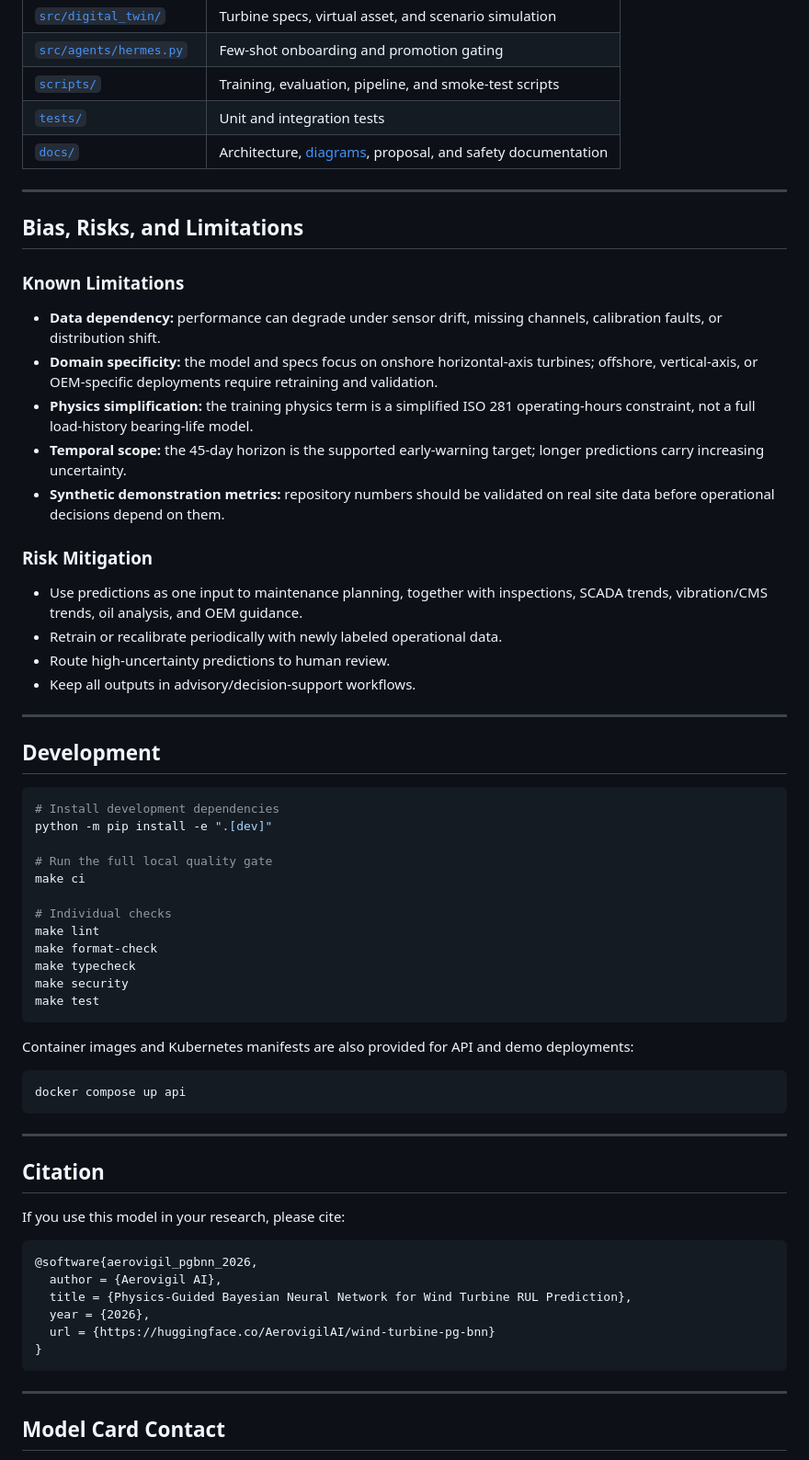
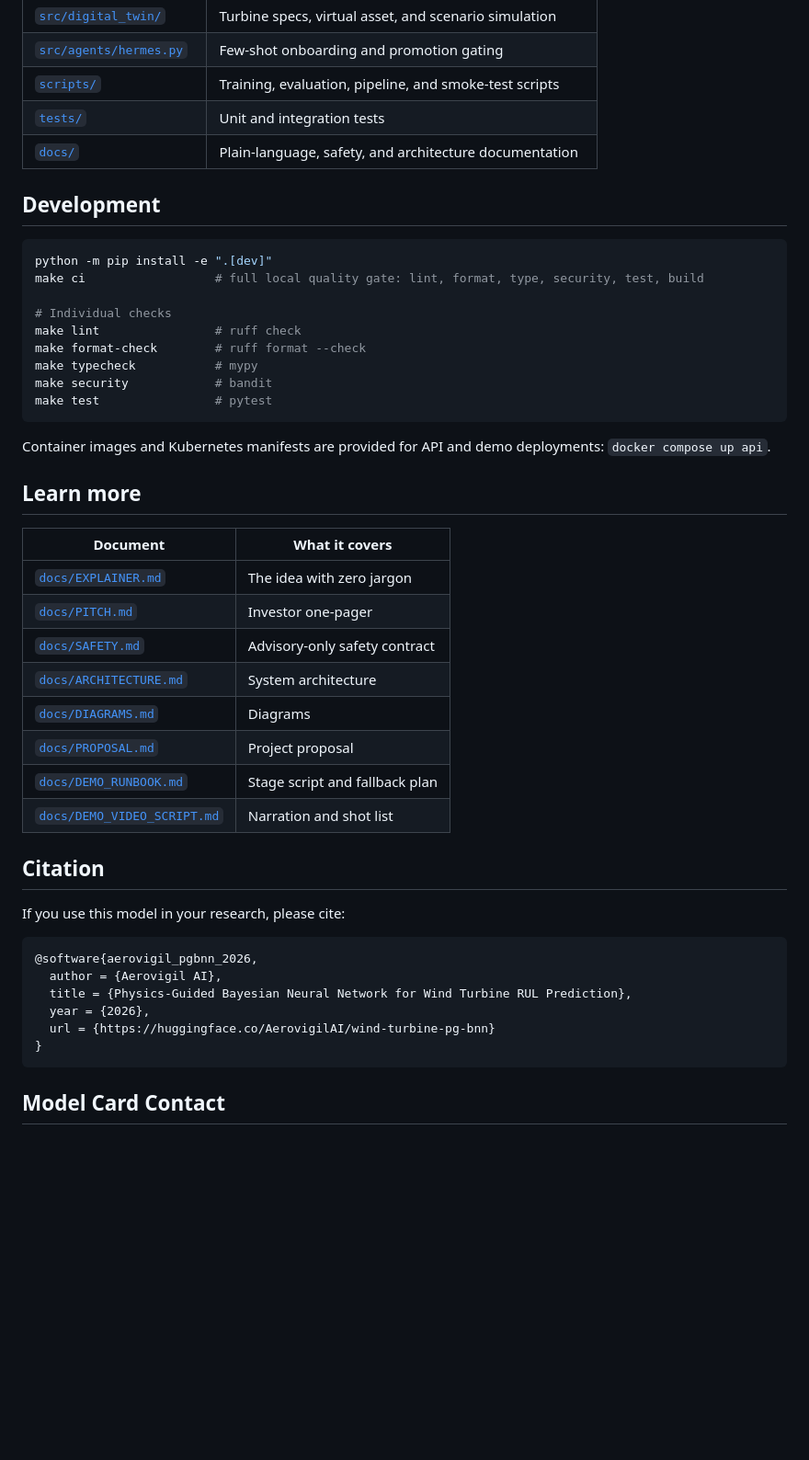
Before and after one commit to rajaram-2005/wind-turbine-pg-bnn, a Markdown page: README.md, the part around one of its changes. Shown at 92% size. Rendered like a GitHub page; blank space fills up the shorter version.

````diff
--- a/README.md
+++ b/README.md
@@ -380,62 +310,37 @@ python scripts/eval_accuracy.py
 | [`src/agents/hermes.py`](src/agents/hermes.py) | Few-shot onboarding and promotion gating |
 | [`scripts/`](scripts) | Training, evaluation, pipeline, and smoke-test scripts |
 | [`tests/`](tests) | Unit and integration tests |
-| [`docs/`](docs) | Architecture, [diagrams](docs/DIAGRAMS.md), proposal, and safety documentation |
-
----
-
-## Bias, Risks, and Limitations
-
-### Known Limitations
-
-- **Data dependency:** performance can degrade under sensor drift, missing
-  channels, calibration faults, or distribution shift.
-- **Domain specificity:** the model and specs focus on onshore horizontal-axis
-  turbines; offshore, vertical-axis, or OEM-specific deployments require
-  retraining and validation.
-- **Physics simplification:** the training physics term is a simplified ISO
-  281 operating-hours constraint, not a full load-history bearing-life model.
-- **Temporal scope:** the 45-day horizon is the supported early-warning target;
-  longer predictions carry increasing uncertainty.
-- **Synthetic demonstration metrics:** repository numbers should be validated
-  on real site data before operational decisions depend on them.
-
-### Risk Mitigation
-
-- Use predictions as one input to maintenance planning, together with
-  inspections, SCADA trends, vibration/CMS trends, oil analysis, and OEM
-  guidance.
-- Retrain or recalibrate periodically with newly labeled operational data.
-- Route high-uncertainty predictions to human review.
-- Keep all outputs in advisory/decision-support workflows.
-
----
+| [`docs/`](docs) | Plain-language, safety, and architecture documentation |
 
 ## Development
 
 ```bash
-# Install development dependencies
 python -m pip install -e ".[dev]"
-
-# Run the full local quality gate
-make ci
+make ci                  # full local quality gate: lint, format, type, security, test, build
 
 # Individual checks
-make lint
-make format-check
-make typecheck
-make security
-make test
+make lint                # ruff check
+make format-check        # ruff format --check
+make typecheck           # mypy
+make security            # bandit
+make test                # pytest
 ```
 
-Container images and Kubernetes manifests are also provided for API and demo
-deployments:
+Container images and Kubernetes manifests are provided for API and demo
+deployments: `docker compose up api`.
 
-```bash
-docker compose up api
-```
+## Learn more
 
----
+| Document | What it covers |
+|----------|----------------|
+| [`docs/EXPLAINER.md`](docs/EXPLAINER.md) | The idea with zero jargon |
+| [`docs/PITCH.md`](docs/PITCH.md) | Investor one-pager |
+| [`docs/SAFETY.md`](docs/SAFETY.md) | Advisory-only safety contract |
+| [`docs/ARCHITECTURE.md`](docs/ARCHITECTURE.md) | System architecture |
+| [`docs/DIAGRAMS.md`](docs/DIAGRAMS.md) | Diagrams |
+| [`docs/PROPOSAL.md`](docs/PROPOSAL.md) | Project proposal |
+| [`docs/DEMO_RUNBOOK.md`](docs/DEMO_RUNBOOK.md) | Stage script and fallback plan |
+| [`docs/DEMO_VIDEO_SCRIPT.md`](docs/DEMO_VIDEO_SCRIPT.md) | Narration and shot list |
 
 ## Citation
 
@@ -450,8 +355,6 @@ If you use this model in your research, please cite:
 }
 ```
 
----
-
 ## Model Card Contact
 
 - **Organization**: [Aerovigil AI](https://huggingface.co/AerovigilAI)
````
Also changed, not shown: other parts of README.md (+180 -250 lines).
